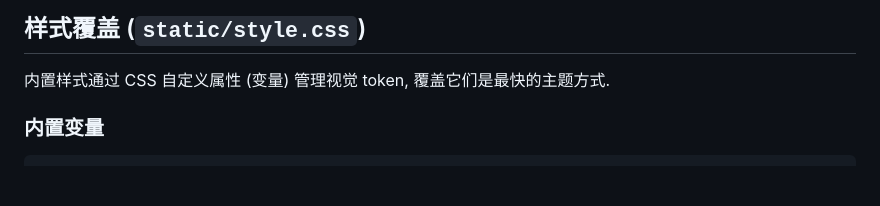
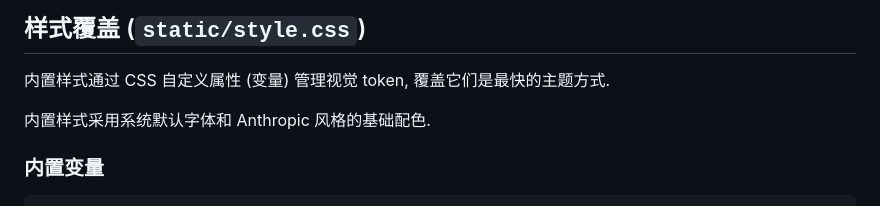
Before and after one commit to zhhc99/bgen, a Markdown page: doc/THEME.md, the part around the change. Drawn GitHub-style; blank space fills up the shorter version.

Commit message:
refine theme doc

```diff
--- a/doc/THEME.md
+++ b/doc/THEME.md
@@ -31,6 +31,8 @@ your-blog/
 ## 样式覆盖 (`static/style.css`)
 
 内置样式通过 CSS 自定义属性 (变量) 管理视觉 token, 覆盖它们是最快的主题方式.
+
+内置样式采用系统默认字体和 Anthropic 风格的基础配色.
 
 ### 内置变量
 
```
